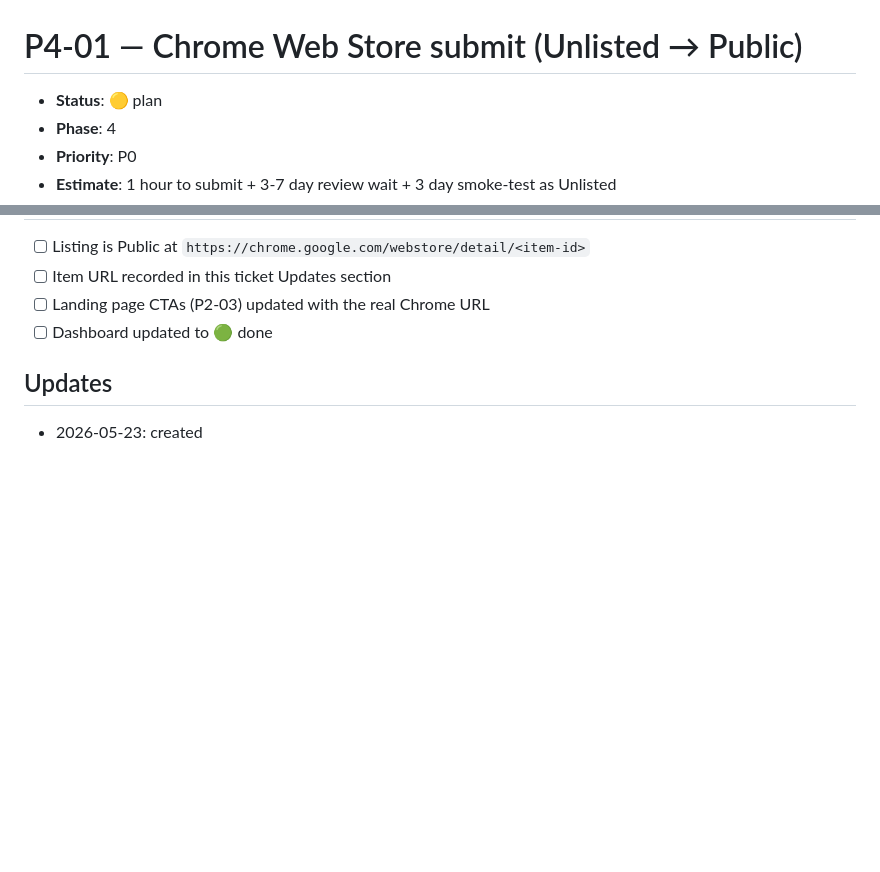
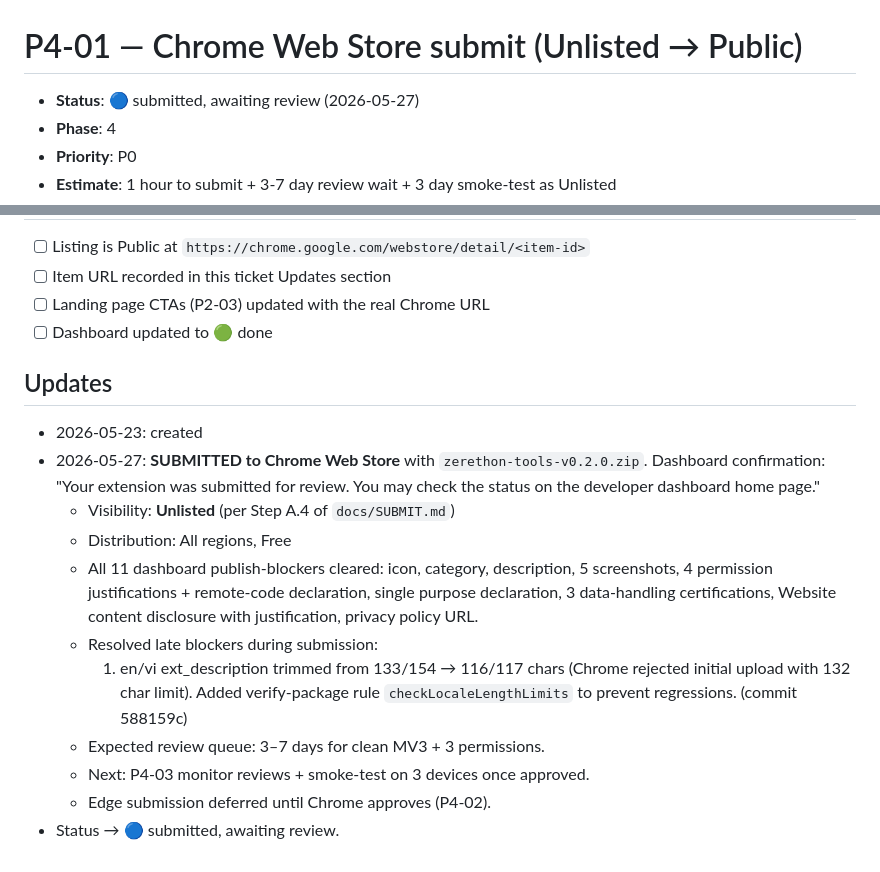
Before and after one commit to zerethonapp/extensions, a Markdown page: tickets/phase-4-submission/01-chrome-web-store-submit.md, 2 parts joined by grey strips. Drawn GitHub-style; blank space fills up the shorter version.

Commit message:
P4-01: submitted v0.2.0 to Chrome Web Store (Unlisted, awaiting review)
Submission timestamp: 2026-05-27
Visibility: Unlisted (will flip to Public after smoke-testing the
published Unlisted URL)
Expected review: 3-7 days for clean MV3 + 3 permissions + 1 host.

All 11 dashboard publish-blockers cleared in the same session. Late
blockers fixed before submit:
- en ext_description was 133 chars (Chrome max 132) → trimmed to 116
- vi ext_description was 154 → 117
- Added scripts/verify-package.mjs check 'checkLocaleLengthLimits'
  to fail builds that overflow (commit 588159c)

Edge (P4-02) deferred until Chrome approves so we can submit identical
zips with confidence.

Next ticks:
- email notification from webstore-noreply@google.com on status change
- on approval → install Unlisted URL on 3 devices → 3-day soak →
  Distribution tab flip Unlisted → Public
- on rejection → read policy section cited, fix narrowly, bump
  version to 0.2.1, resubmit. Do not over-edit other parts.

```diff
--- a/tickets/phase-4-submission/01-chrome-web-store-submit.md
+++ b/tickets/phase-4-submission/01-chrome-web-store-submit.md
@@ -1,6 +1,6 @@
 # P4-01 — Chrome Web Store submit (Unlisted → Public)
 
-- **Status**: 🟡 plan
+- **Status**: 🔵 submitted, awaiting review (2026-05-27)
 - **Phase**: 4
 - **Priority**: P0
 - **Estimate**: 1 hour to submit + 3-7 day review wait + 3 day smoke-test as Unlisted
@@ -67,3 +67,20 @@ End goal of the whole project. Unlisted-first lets us catch any "works on my mac
 
 ## Updates
 - 2026-05-23: created
+- 2026-05-27: **SUBMITTED to Chrome Web Store** with `zerethon-tools-v0.2.0.zip`.
+  Dashboard confirmation: "Your extension was submitted for review. You may
+  check the status on the developer dashboard home page."
+  - Visibility: **Unlisted** (per Step A.4 of `docs/SUBMIT.md`)
+  - Distribution: All regions, Free
+  - All 11 dashboard publish-blockers cleared: icon, category, description,
+    5 screenshots, 4 permission justifications + remote-code declaration,
+    single purpose declaration, 3 data-handling certifications, Website
+    content disclosure with justification, privacy policy URL.
+  - Resolved late blockers during submission:
+    1. en/vi ext_description trimmed from 133/154 → 116/117 chars (Chrome
+       rejected initial upload with 132 char limit). Added verify-package
+       rule `checkLocaleLengthLimits` to prevent regressions. (commit 588159c)
+  - Expected review queue: 3–7 days for clean MV3 + 3 permissions.
+  - Next: P4-03 monitor reviews + smoke-test on 3 devices once approved.
+  - Edge submission deferred until Chrome approves (P4-02).
+- Status → 🔵 submitted, awaiting review.
```
Also changed, not shown: tickets/README.md (+1 -1 lines).
